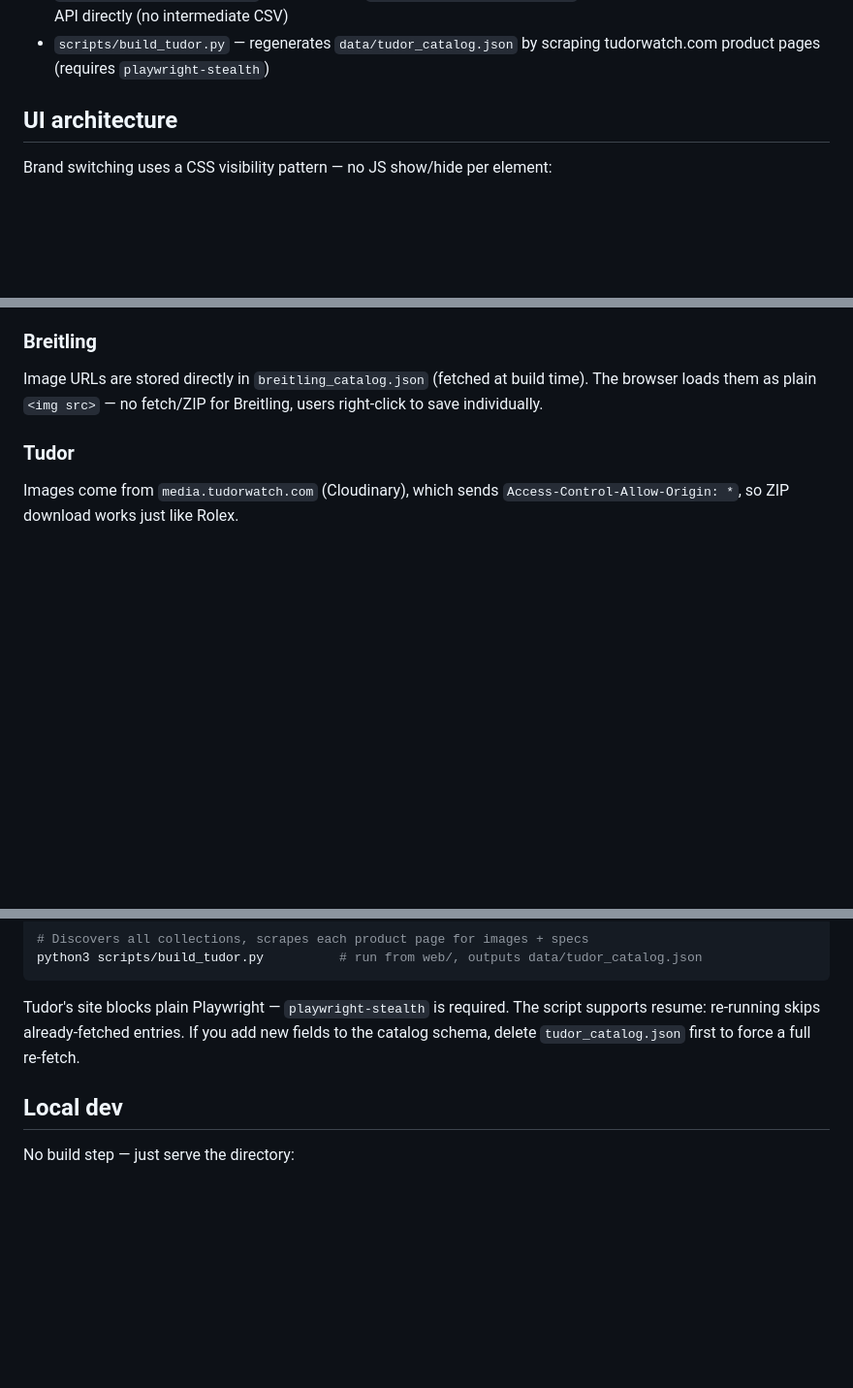
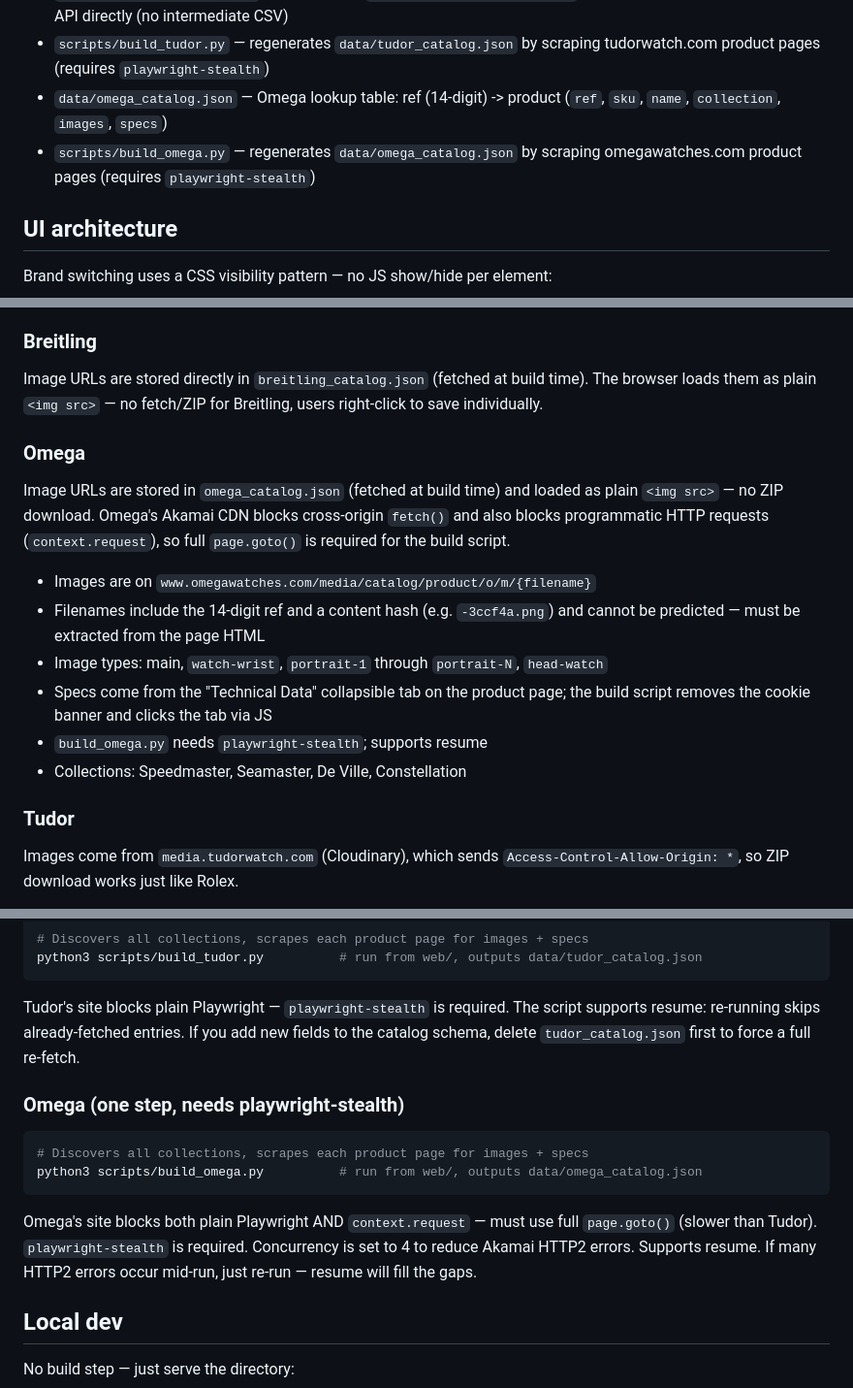
Before and after one commit to KevinWuD/rolex-photo-downloader, a Markdown page: CLAUDE.md, 3 parts joined by grey strips. Shown at 97% size. GitHub-like rendering; blank space fills up the shorter version.

Commit message:
Update CLAUDE.md: add Omega brand, image/build notes

````diff
--- a/CLAUDE.md
+++ b/CLAUDE.md
@@ -23,6 +23,10 @@ Currently supported brands: **Rolex**, **Breitling**, **Tudor**.
   by scraping Breitling's sitemap + API directly (no intermediate CSV)
 - `scripts/build_tudor.py` — regenerates `data/tudor_catalog.json` by
   scraping tudorwatch.com product pages (requires `playwright-stealth`)
+- `data/omega_catalog.json` — Omega lookup table: ref (14-digit) -> product
+  (`ref`, `sku`, `name`, `collection`, `images`, `specs`)
+- `scripts/build_omega.py` — regenerates `data/omega_catalog.json` by
+  scraping omegawatches.com product pages (requires `playwright-stealth`)
 
 ## UI architecture
 
@@ -66,6 +70,21 @@ re-check those against a live page.
 Image URLs are stored directly in `breitling_catalog.json` (fetched at build
 time). The browser loads them as plain `<img src>` — no fetch/ZIP for
 Breitling, users right-click to save individually.
+
+### Omega
+Image URLs are stored in `omega_catalog.json` (fetched at build time) and
+loaded as plain `<img src>` — no ZIP download. Omega's Akamai CDN blocks
+cross-origin `fetch()` and also blocks programmatic HTTP requests
+(`context.request`), so full `page.goto()` is required for the build script.
+
+- Images are on `www.omegawatches.com/media/catalog/product/o/m/{filename}`
+- Filenames include the 14-digit ref and a content hash (e.g. `-3ccf4a.png`)
+  and cannot be predicted — must be extracted from the page HTML
+- Image types: main, `watch-wrist`, `portrait-1` through `portrait-N`, `head-watch`
+- Specs come from the "Technical Data" collapsible tab on the product page;
+  the build script removes the cookie banner and clicks the tab via JS
+- `build_omega.py` needs `playwright-stealth`; supports resume
+- Collections: Speedmaster, Seamaster, De Ville, Constellation
 
 ### Tudor
 Images come from `media.tudorwatch.com` (Cloudinary), which sends
@@ -120,6 +139,18 @@ The script supports resume: re-running skips already-fetched entries.
 If you add new fields to the catalog schema, delete `tudor_catalog.json`
 first to force a full re-fetch.
 
+### Omega (one step, needs playwright-stealth)
+
+```bash
+# Discovers all collections, scrapes each product page for images + specs
+python3 scripts/build_omega.py          # run from web/, outputs data/omega_catalog.json
+```
+
+Omega's site blocks both plain Playwright AND `context.request` — must use
+full `page.goto()` (slower than Tudor). `playwright-stealth` is required.
+Concurrency is set to 4 to reduce Akamai HTTP2 errors. Supports resume.
+If many HTTP2 errors occur mid-run, just re-run — resume will fill the gaps.
+
 ## Local dev
 
 No build step — just serve the directory:
````
Also changed, not shown: other parts of CLAUDE.md (+1 -1 lines).
